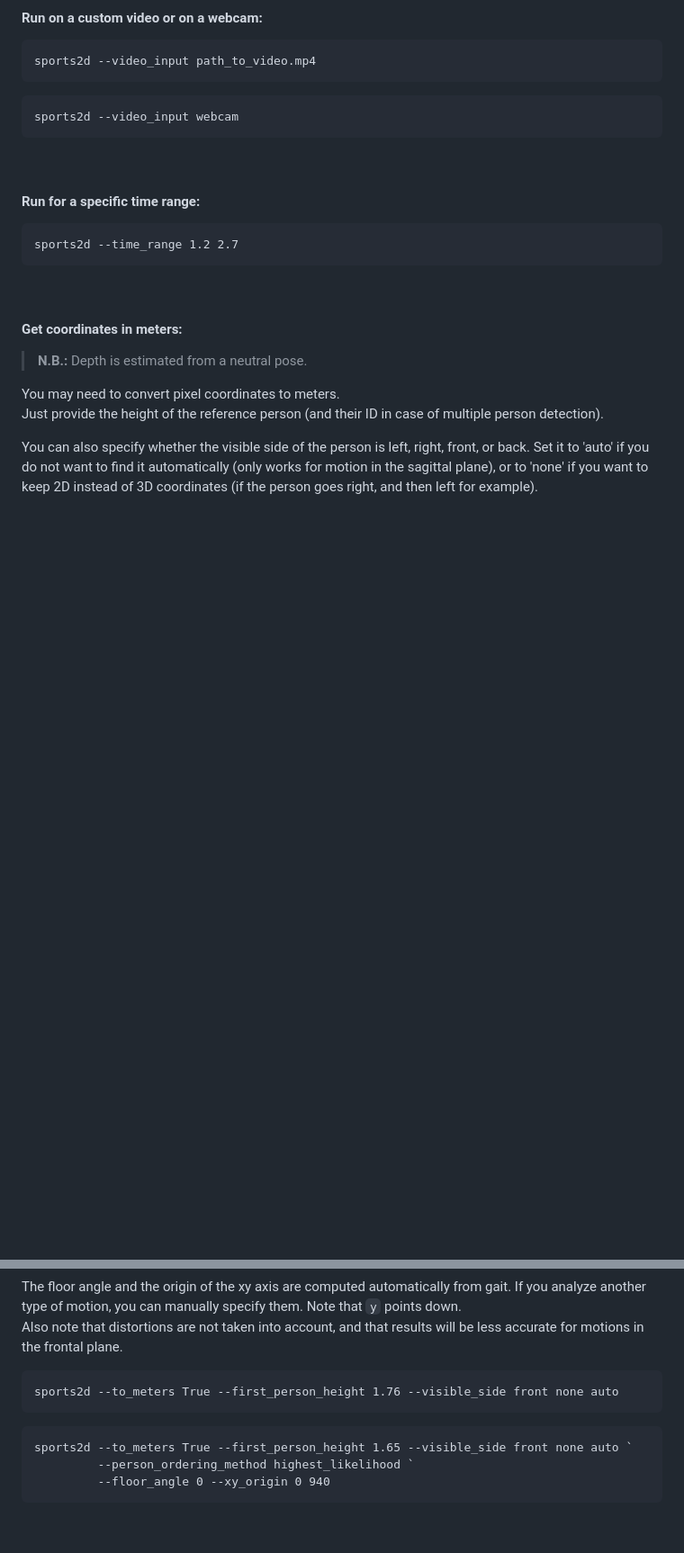
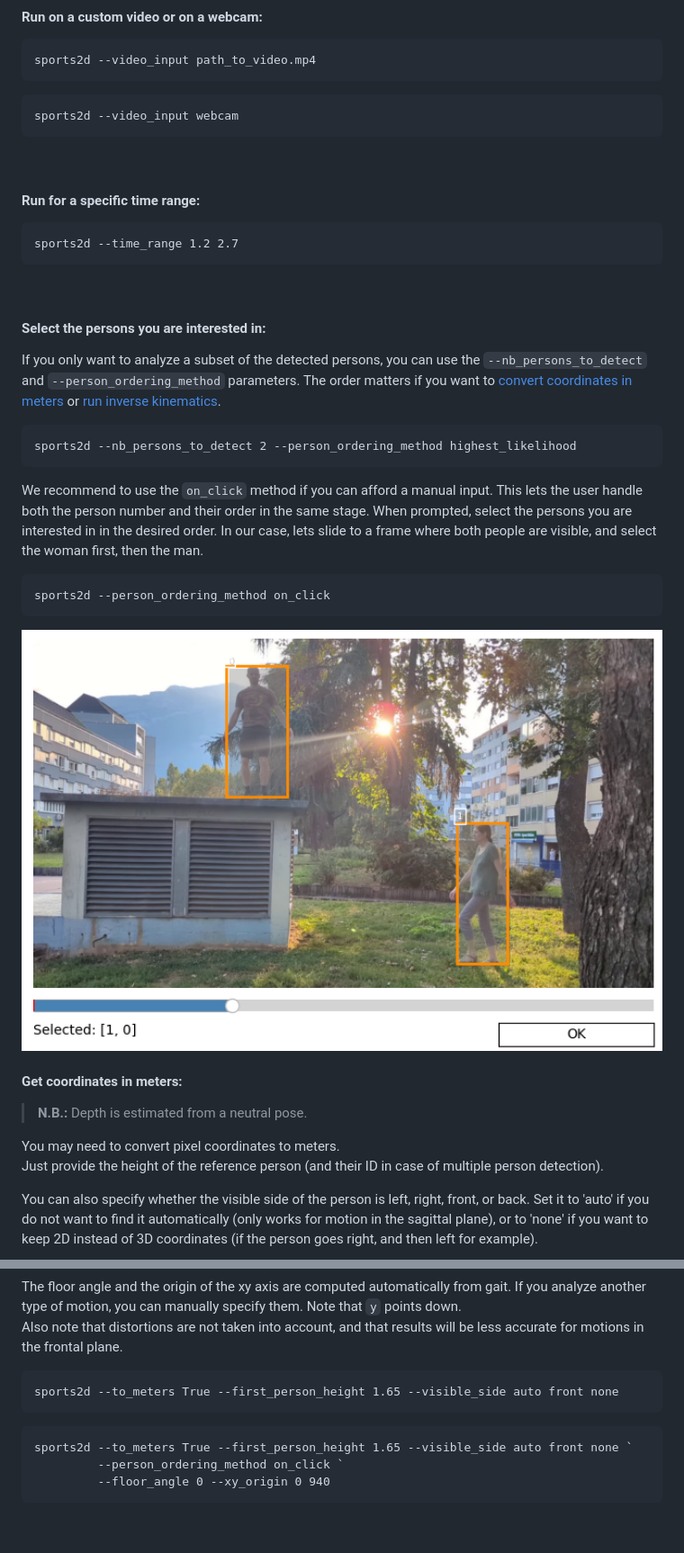
Before and after one commit to davidpagnon/Sports2D, a Markdown page: README.md, 2 parts joined by grey strips. Shown: that part at 90% size. GitHub-like rendering; pictures changed too: Content/Person_selection.png (added); blank space fills up the shorter version.

Commit message:
Updated Readme; removed unused variable

````diff
--- a/README.md
+++ b/README.md
@@ -225,11 +224,32 @@ sports2d --video_input webcam
 
 <br>
 
-
 #### Run for a specific time range:
 ```cmd
 sports2d --time_range 1.2 2.7
 ```
+
+<br>
+
+
+#### Select the persons you are interested in:
+If you only want to analyze a subset of the detected persons, you can use the `--nb_persons_to_detect` and `--person_ordering_method` parameters. The order matters if you want to [convert coordinates in meters](#get-coordinates-in-meters) or [run inverse kinematics](#run-inverse-kinematics).
+
+
+``` cmd
+sports2d --nb_persons_to_detect 2 --person_ordering_method highest_likelihood
+```
+
+We recommend to use the `on_click` method if you can afford a manual input. This lets the user handle both the person number and their order in the same stage. When prompted, select the persons you are interested in in the desired order. In our case, lets slide to a frame where both people are visible, and select the woman first, then the man.
+
+``` cmd
+sports2d --person_ordering_method on_click
+```
+
+
+
+<img src="Content/Person_selection.png" width="760">
+
 
 <br>
 
@@ -250,11 +270,11 @@ Also note that distortions are not taken into account, and that results will be
 sports2d --to_meters True --calib_file calib_demo.toml
 ``` -->
 ``` cmd
-sports2d --to_meters True --first_person_height 1.76 --visible_side front none auto
+sports2d --to_meters True --first_person_height 1.65 --visible_side auto front none
 ```
 ``` cmd
-sports2d --to_meters True --first_person_height 1.65 --visible_side front none auto `
-         --person_ordering_method highest_likelihood `
+sports2d --to_meters True --first_person_height 1.65 --visible_side auto front none `
+         --person_ordering_method on_click `
          --floor_angle 0 --xy_origin 0 940
 ```
 
````
Also changed, not shown: other parts of README.md (+9 -10 lines), 3 other files.
